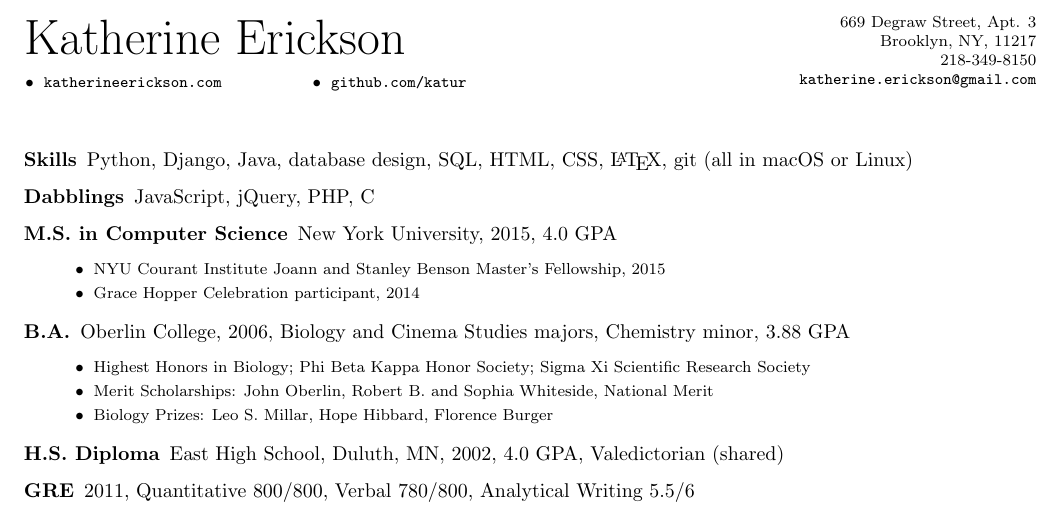
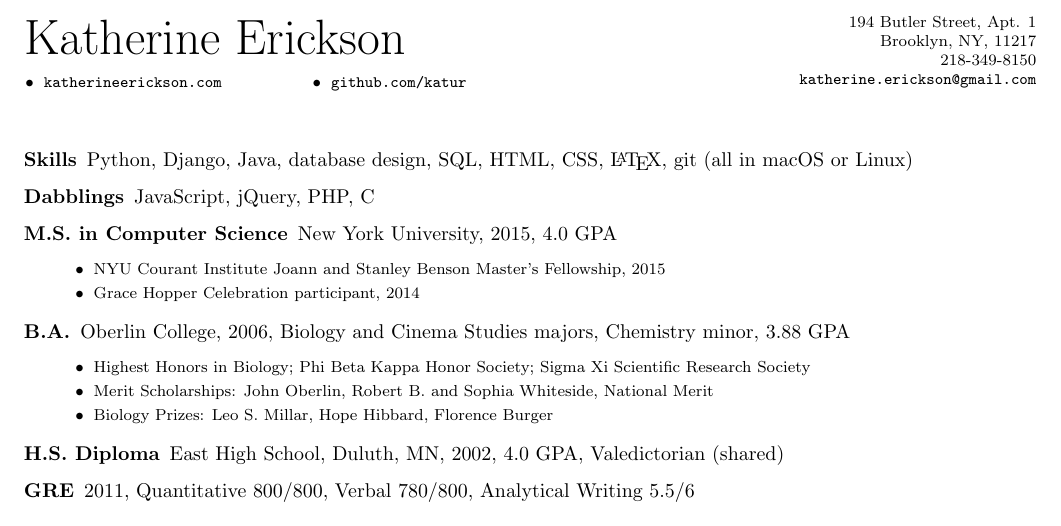
Before and after one commit to katur/resume, a LaTeX CV (erickson_resume.tex): part of page 1 of 2, cut so that both start at the same text. Compiled offline with pdfLaTeX.

Commit message:
Update address

```diff
--- a/erickson_resume.tex
+++ b/erickson_resume.tex
@@ -9,7 +9,7 @@
 \date{\today}
 
 \newcommand{\name}{Katherine Erickson}
-\newcommand{\address}{669 Degraw Street, Apt. 3\\Brooklyn, NY, 11217}
+\newcommand{\address}{194 Butler Street, Apt. 1\\Brooklyn, NY, 11217}
 \newcommand{\phone}{218-349-8150}
 \newcommand{\email}{\texttt{katherine.erickson@gmail.com}}
 \newcommand{\website}{\texttt{katherineerickson.com}}
```
Also changed, not shown: erickson_resume.pdf.
